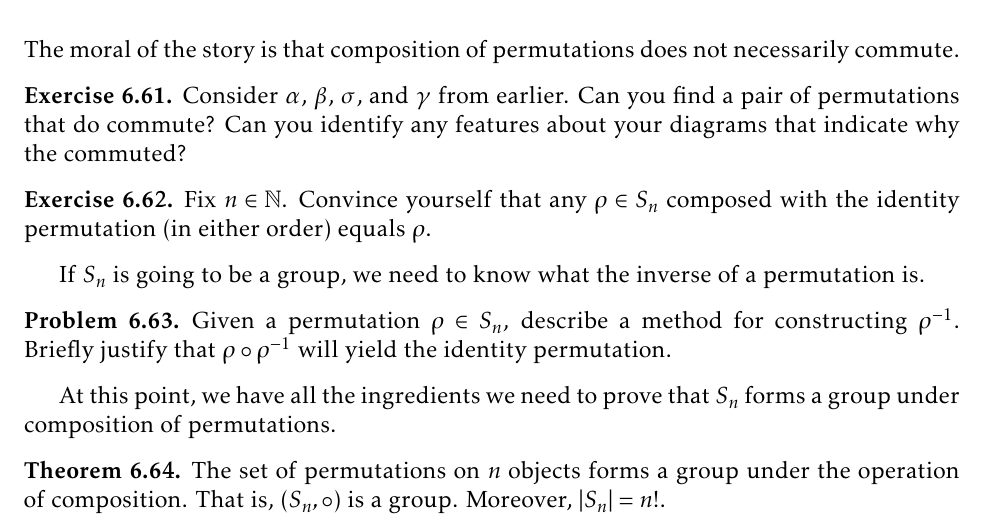
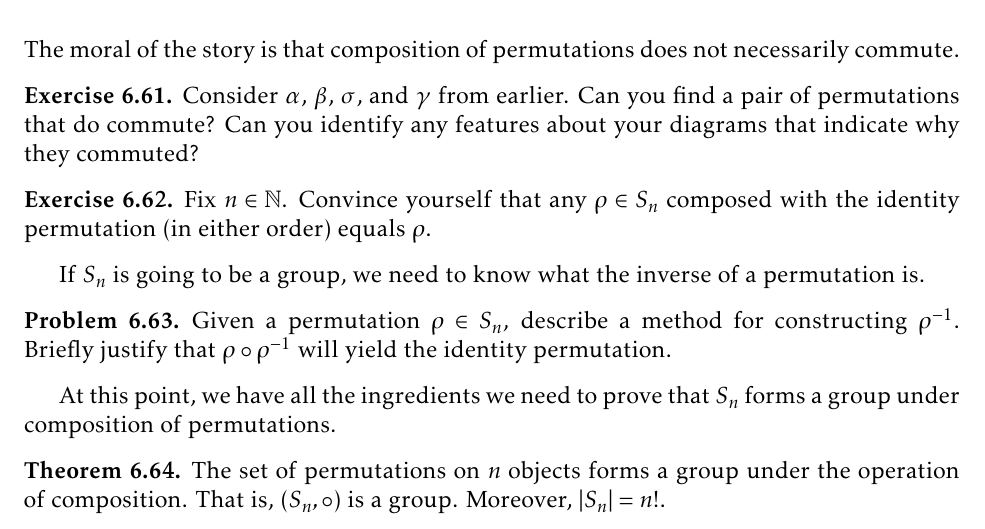
Before and after one commit to dcernst/IBL-AbstractAlgebra, a LaTeX thesis (IBL-AbstractAlgebra.tex, which reads Families.tex): part of page 62 of 107, cut so that both start at the same text. Compiled offline with pdfLaTeX.

Commit message:
Fixed a typo

```diff
--- a/Families.tex
+++ b/Families.tex
@@ -444,7 +444,7 @@ We already know that the order of composition matters for functions, and so it s
 \noindent The moral of the story is that composition of permutations does not necessarily commute.
 
 \begin{exercise}
-Consider $\alpha$, $\beta$, $\sigma$, and $\gamma$ from earlier.  Can you find a pair of permutations that do commute?  Can you identify any features about your diagrams that indicate why the commuted?
+Consider $\alpha$, $\beta$, $\sigma$, and $\gamma$ from earlier.  Can you find a pair of permutations that do commute?  Can you identify any features about your diagrams that indicate why they commuted?
 \end{exercise}
 
 \begin{exercise}
```
